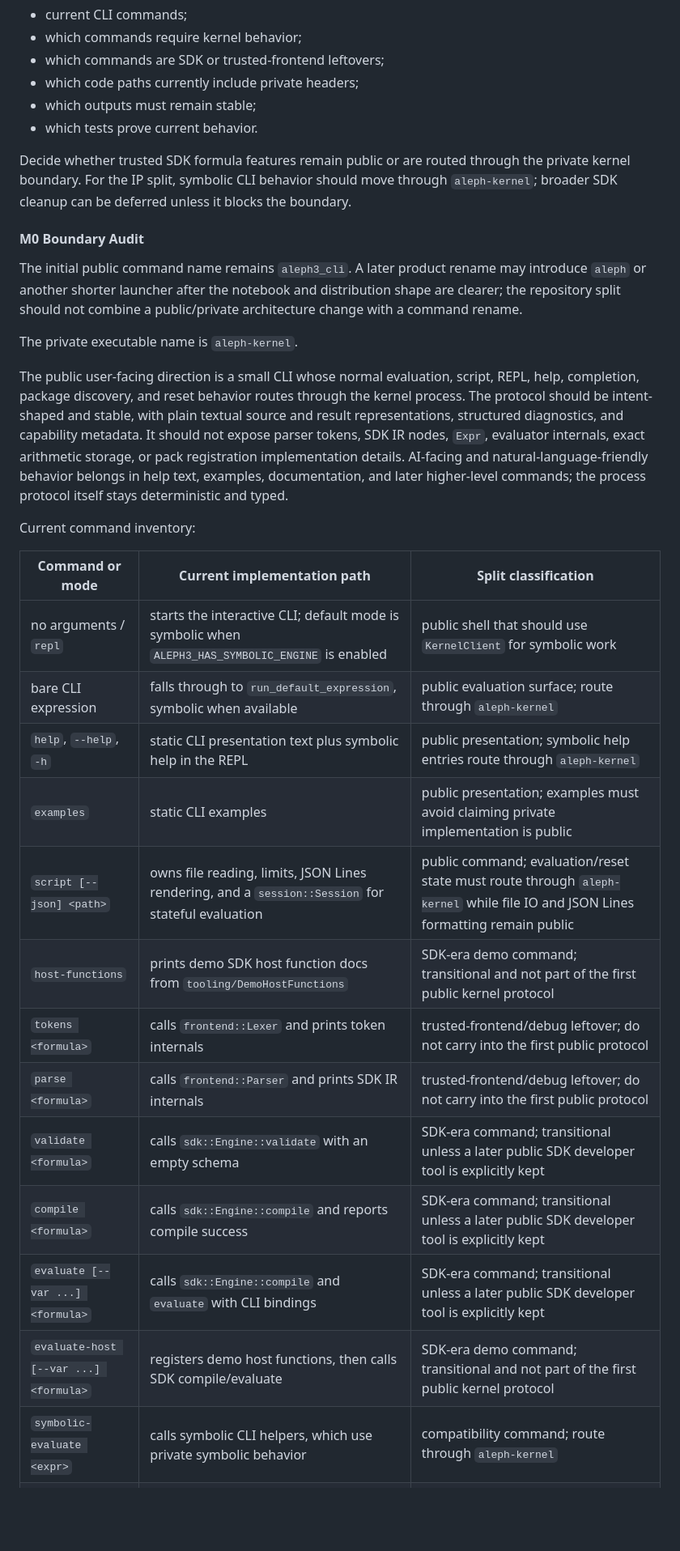
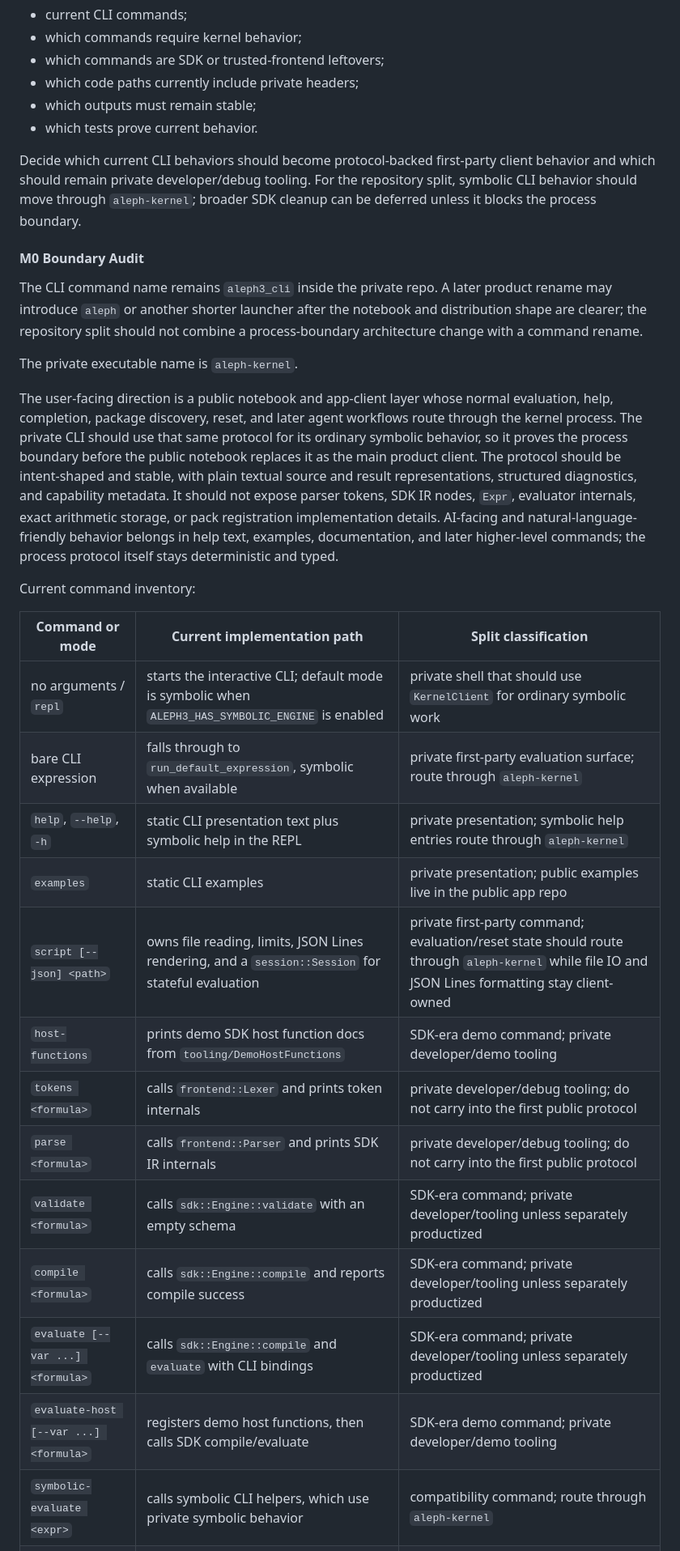
Before and after one commit to sergiorf/aleph3, a Markdown page: docs/public_private_cli_split_plan.md, the part around one of its changes. Shown at 81% size. Drawn GitHub-style; blank space fills up the shorter version.

```diff
--- a/docs/public_private_cli_split_plan.md
+++ b/docs/public_private_cli_split_plan.md
@@ -311,46 +333,50 @@ Produce a short architecture note or plan section listing:
 - which outputs must remain stable;
 - which tests prove current behavior.
 
-Decide whether trusted SDK formula features remain public or are routed through
-the private kernel boundary. For the IP split, symbolic CLI behavior should
-move through `aleph-kernel`; broader SDK cleanup can be deferred unless it
-blocks the boundary.
+Decide which current CLI behaviors should become protocol-backed first-party
+client behavior and which should remain private developer/debug tooling. For
+the repository split, symbolic CLI behavior should move through
+`aleph-kernel`; broader SDK cleanup can be deferred unless it blocks the
+process boundary.
 
 #### M0 Boundary Audit
 
-The initial public command name remains `aleph3_cli`. A later product rename
-may introduce `aleph` or another shorter launcher after the notebook and
-distribution shape are clearer; the repository split should not combine a
-public/private architecture change with a command rename.
+The CLI command name remains `aleph3_cli` inside the private repo. A later
+product rename may introduce `aleph` or another shorter launcher after the
+notebook and distribution shape are clearer; the repository split should not
+combine a process-boundary architecture change with a command rename.
 
 The private executable name is `aleph-kernel`.
 
-The public user-facing direction is a small CLI whose normal evaluation,
-script, REPL, help, completion, package discovery, and reset behavior routes
-through the kernel process. The protocol should be intent-shaped and stable,
-with plain textual source and result representations, structured diagnostics,
-and capability metadata. It should not expose parser tokens, SDK IR nodes,
-`Expr`, evaluator internals, exact arithmetic storage, or pack registration
-implementation details. AI-facing and natural-language-friendly behavior
-belongs in help text, examples, documentation, and later higher-level
-commands; the process protocol itself stays deterministic and typed.
+The user-facing direction is a public notebook and app-client layer whose
+normal evaluation, help, completion, package discovery, reset, and later agent
+workflows route through the kernel process. The private CLI should use that
+same protocol for its ordinary symbolic behavior, so it proves the process
+boundary before the public notebook replaces it as the main product client.
+The protocol should be intent-shaped and stable, with plain textual source and
+result representations, structured diagnostics, and capability metadata. It
+should not expose parser tokens, SDK IR nodes, `Expr`, evaluator internals,
+exact arithmetic storage, or pack registration implementation details.
+AI-facing and natural-language-friendly behavior belongs in help text,
+examples, documentation, and later higher-level commands; the process protocol
+itself stays deterministic and typed.
 
 Current command inventory:
 
 | Command or mode | Current implementation path | Split classification |
 | --- | --- | --- |
-| no arguments / `repl` | starts the interactive CLI; default mode is symbolic when `ALEPH3_HAS_SYMBOLIC_ENGINE` is enabled | public shell that should use `KernelClient` for symbolic work |
-| bare CLI expression | falls through to `run_default_expression`, symbolic when available | public evaluation surface; route through `aleph-kernel` |
-| `help`, `--help`, `-h` | static CLI presentation text plus symbolic help in the REPL | public presentation; symbolic help entries route through `aleph-kernel` |
-| `examples` | static CLI examples | public presentation; examples must avoid claiming private implementation is public |
-| `script [--json] <path>` | owns file reading, limits, JSON Lines rendering, and a `session::Session` for stateful evaluation | public command; evaluation/reset state must route through `aleph-kernel` while file IO and JSON Lines formatting remain public |
-| `host-functions` | prints demo SDK host function docs from `tooling/DemoHostFunctions` | SDK-era demo command; transitional and not part of the first public kernel protocol |
-| `tokens <formula>` | calls `frontend::Lexer` and prints token internals | trusted-frontend/debug leftover; do not carry into the first public protocol |
-| `parse <formula>` | calls `frontend::Parser` and prints SDK IR internals | trusted-frontend/debug leftover; do not carry into the first public protocol |
-| `validate <formula>` | calls `sdk::Engine::validate` with an empty schema | SDK-era command; transitional unless a later public SDK developer tool is explicitly kept |
-| `compile <formula>` | calls `sdk::Engine::compile` and reports compile success | SDK-era command; transitional unless a later public SDK developer tool is explicitly kept |
-| `evaluate [--var ...] <formula>` | calls `sdk::Engine::compile` and `evaluate` with CLI bindings | SDK-era command; transitional unless a later public SDK developer tool is explicitly kept |
-| `evaluate-host [--var ...] <formula>` | registers demo host functions, then calls SDK compile/evaluate | SDK-era demo command; transitional and not part of the first public kernel protocol |
+| no arguments / `repl` | starts the interactive CLI; default mode is symbolic when `ALEPH3_HAS_SYMBOLIC_ENGINE` is enabled | private shell that should use `KernelClient` for ordinary symbolic work |
+| bare CLI expression | falls through to `run_default_expression`, symbolic when available | private first-party evaluation surface; route through `aleph-kernel` |
+| `help`, `--help`, `-h` | static CLI presentation text plus symbolic help in the REPL | private presentation; symbolic help entries route through `aleph-kernel` |
+| `examples` | static CLI examples | private presentation; public examples live in the public app repo |
+| `script [--json] <path>` | owns file reading, limits, JSON Lines rendering, and a `session::Session` for stateful evaluation | private first-party command; evaluation/reset state should route through `aleph-kernel` while file IO and JSON Lines formatting stay client-owned |
+| `host-functions` | prints demo SDK host function docs from `tooling/DemoHostFunctions` | SDK-era demo command; private developer/demo tooling |
+| `tokens <formula>` | calls `frontend::Lexer` and prints token internals | private developer/debug tooling; do not carry into the first public protocol |
+| `parse <formula>` | calls `frontend::Parser` and prints SDK IR internals | private developer/debug tooling; do not carry into the first public protocol |
+| `validate <formula>` | calls `sdk::Engine::validate` with an empty schema | SDK-era command; private developer/tooling unless separately productized |
+| `compile <formula>` | calls `sdk::Engine::compile` and reports compile success | SDK-era command; private developer/tooling unless separately productized |
+| `evaluate [--var ...] <formula>` | calls `sdk::Engine::compile` and `evaluate` with CLI bindings | SDK-era command; private developer/tooling unless separately productized |
+| `evaluate-host [--var ...] <formula>` | registers demo host functions, then calls SDK compile/evaluate | SDK-era demo command; private developer/demo tooling |
 | `symbolic-evaluate <expr>` | calls symbolic CLI helpers, which use private symbolic behavior | compatibility command; route through `aleph-kernel` |
 | `symbolic-simplify <expr>` | calls symbolic CLI helpers, which use private symbolic behavior | compatibility command; route through `aleph-kernel` |
 | `symbolic-fullform <expr>` | calls symbolic CLI helpers, which use private symbolic behavior | compatibility command; route through `aleph-kernel` |
```
Also changed, not shown: other parts of docs/public_private_cli_split_plan.md (+148 -109 lines), docs/README.md (+3 -3 lines).
